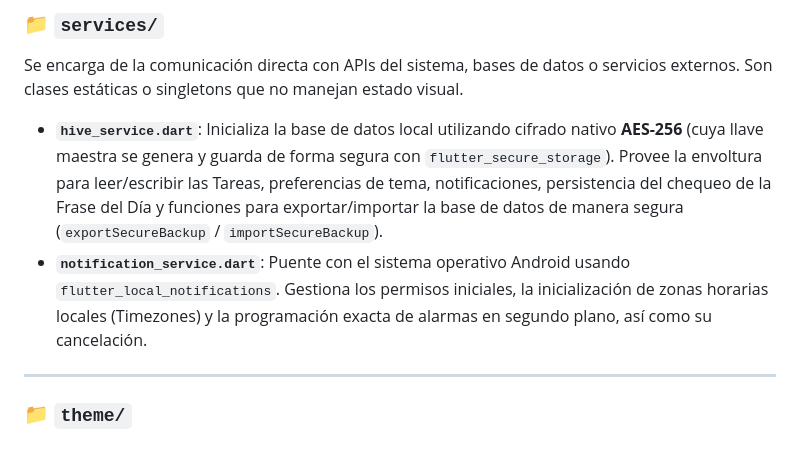
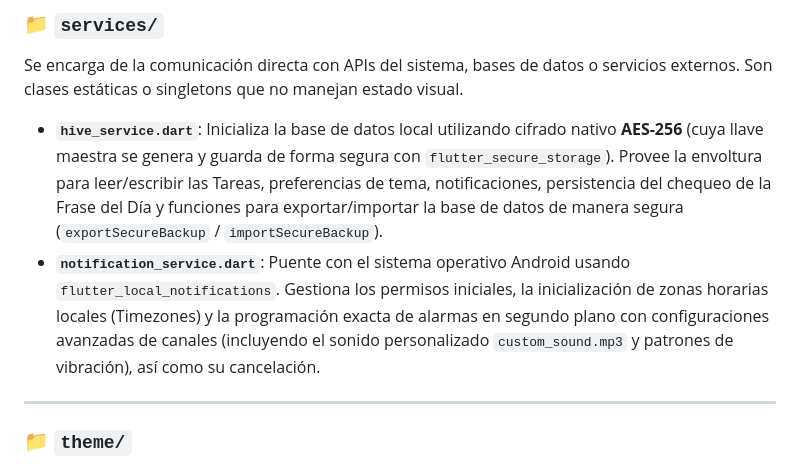
Before and after one commit to Edy-Serrano/Proyecto-App-Rutine, a Markdown page: Estructure.md, the part around the change. GitHub-like rendering.

Commit message:
Documentacion de la implementacion sobre las notificaciones

```diff
--- a/Estructure.md
+++ b/Estructure.md
@@ -47,7 +47,7 @@ Contiene la Interfaz de Usuario (UI). Son los widgets (Stateful o Stateless) con
 Se encarga de la comunicación directa con APIs del sistema, bases de datos o servicios externos. Son clases estáticas o singletons que no manejan estado visual.
 
 * **`hive_service.dart`**: Inicializa la base de datos local utilizando cifrado nativo **AES-256** (cuya llave maestra se genera y guarda de forma segura con `flutter_secure_storage`). Provee la envoltura para leer/escribir las Tareas, preferencias de tema, notificaciones, persistencia del chequeo de la Frase del Día y funciones para exportar/importar la base de datos de manera segura (`exportSecureBackup` / `importSecureBackup`).
-* **`notification_service.dart`**: Puente con el sistema operativo Android usando `flutter_local_notifications`. Gestiona los permisos iniciales, la inicialización de zonas horarias locales (Timezones) y la programación exacta de alarmas en segundo plano, así como su cancelación.
+* **`notification_service.dart`**: Puente con el sistema operativo Android usando `flutter_local_notifications`. Gestiona los permisos iniciales, la inicialización de zonas horarias locales (Timezones) y la programación exacta de alarmas en segundo plano con configuraciones avanzadas de canales (incluyendo el sonido personalizado `custom_sound.mp3` y patrones de vibración), así como su cancelación.
 
 ---
 
```
Also changed, not shown: README.md (+1 -0 lines).
